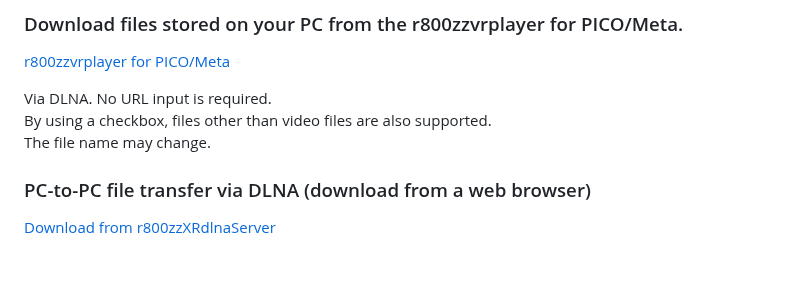
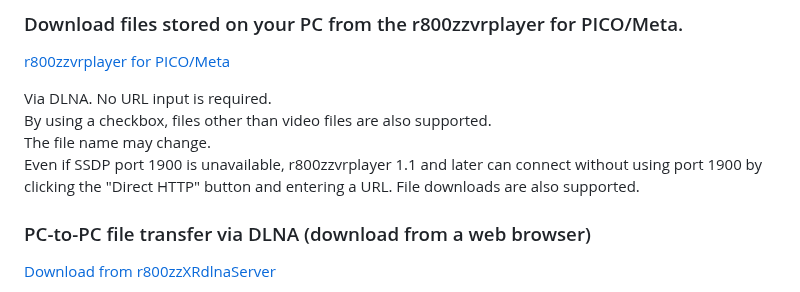
Before and after one commit to r800zz/r800zzxrdlnaserver, a Markdown page: README.md, the part around the change. Rendered like a GitHub page; blank space fills up the shorter version.

Commit message:
Update README with connection and download details
Added information about connecting without SSDP port 1900 and file download support.

```diff
--- a/README.md
+++ b/README.md
@@ -33,6 +33,7 @@ Via DLNA.
 No URL input is required.
 By using a checkbox, files other than video files are also supported.
 The file name may change.
+Even if SSDP port 1900 is unavailable, r800zzvrplayer 1.1 and later can connect without using port 1900 by clicking the "Direct HTTP" button and entering a URL. File downloads are also supported.
 
 ### PC-to-PC file transfer via DLNA (download from a web browser)
 
```
